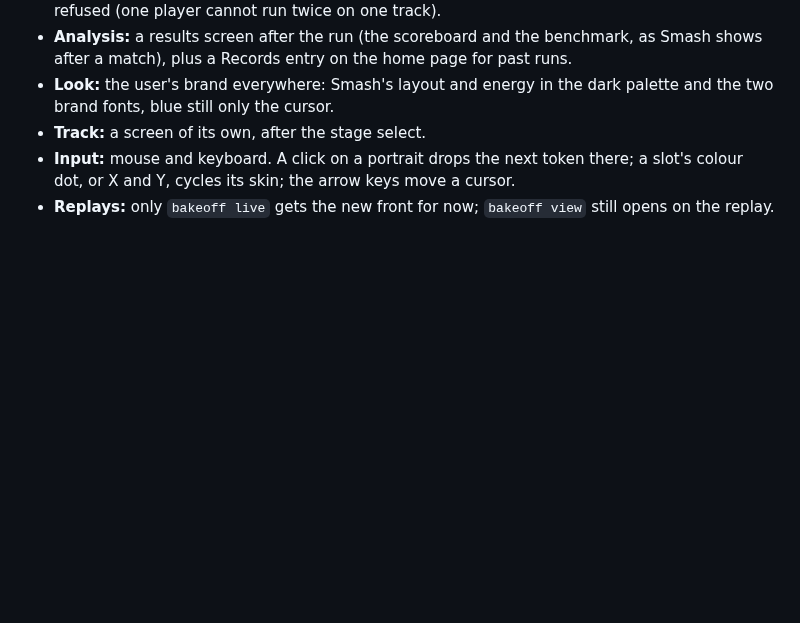
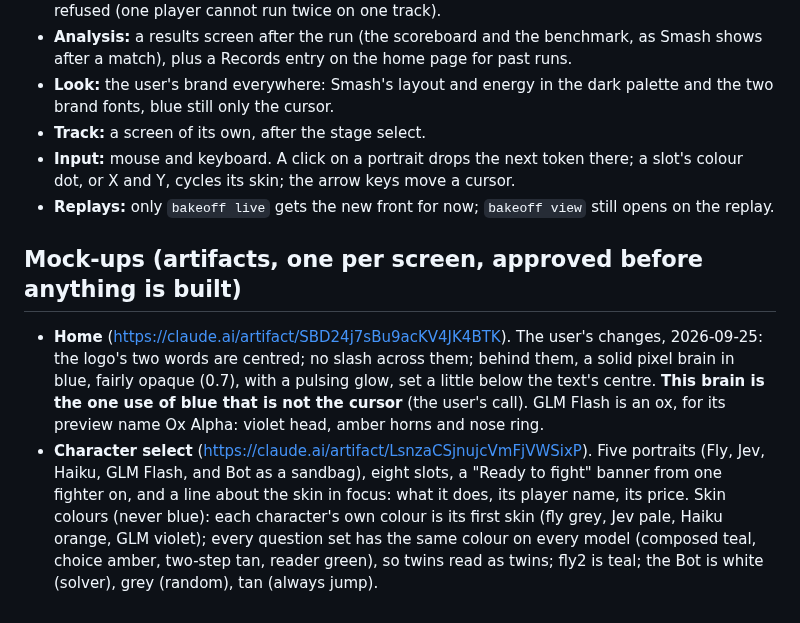
Before and after one commit to zack-maz/brain-runners, a Markdown page: docs/FRONTEND.md, the part around the change. Drawn GitHub-style; blank space fills up the shorter version.

Commit message:
docs: Brain Battle, the home mock-up's changes and the skin colours
Co-Authored-By: Claude Opus 5.5 <noreply@anthropic.com>
Claude-Session: https://claude.ai/code/session_01MxPyGKESzAhNLGYvdM4DkV

```diff
--- a/docs/FRONTEND.md
+++ b/docs/FRONTEND.md
@@ -81,3 +81,16 @@ scoreboard, what is ours, the benchmark) go in the new flow.
 - **Input:** mouse and keyboard. A click on a portrait drops the next token there; a slot's colour dot, or X and Y,
   cycles its skin; the arrow keys move a cursor.
 - **Replays:** only `bakeoff live` gets the new front for now; `bakeoff view` still opens on the replay.
+
+## Mock-ups (artifacts, one per screen, approved before anything is built)
+
+- **Home** (https://claude.ai/artifact/SBD24j7sBu9acKV4JK4BTK). The user's changes, 2026-09-25: the logo's two
+  words are centred; no slash across them; behind them, a solid pixel brain in blue, fairly opaque (0.7), with a
+  pulsing glow, set a little below the text's centre. **This brain is the one use of blue that is not the cursor**
+  (the user's call). GLM Flash is an ox, for its preview name Ox Alpha: violet head, amber horns and nose ring.
+- **Character select** (https://claude.ai/artifact/LsnzaCSjnujcVmFjVWSixP). Five portraits (Fly, Jev, Haiku, GLM
+  Flash, and Bot as a sandbag), eight slots, a "Ready to fight" banner from one fighter on, and a line about the
+  skin in focus: what it does, its player name, its price.
+  Skin colours (never blue): each character's own colour is its first skin (fly grey, Jev pale, Haiku orange, GLM
+  violet); every question set has the same colour on every model (composed teal, choice amber, two-step tan, reader
+  green), so twins read as twins; fly2 is teal; the Bot is white (solver), grey (random), tan (always jump).
```
